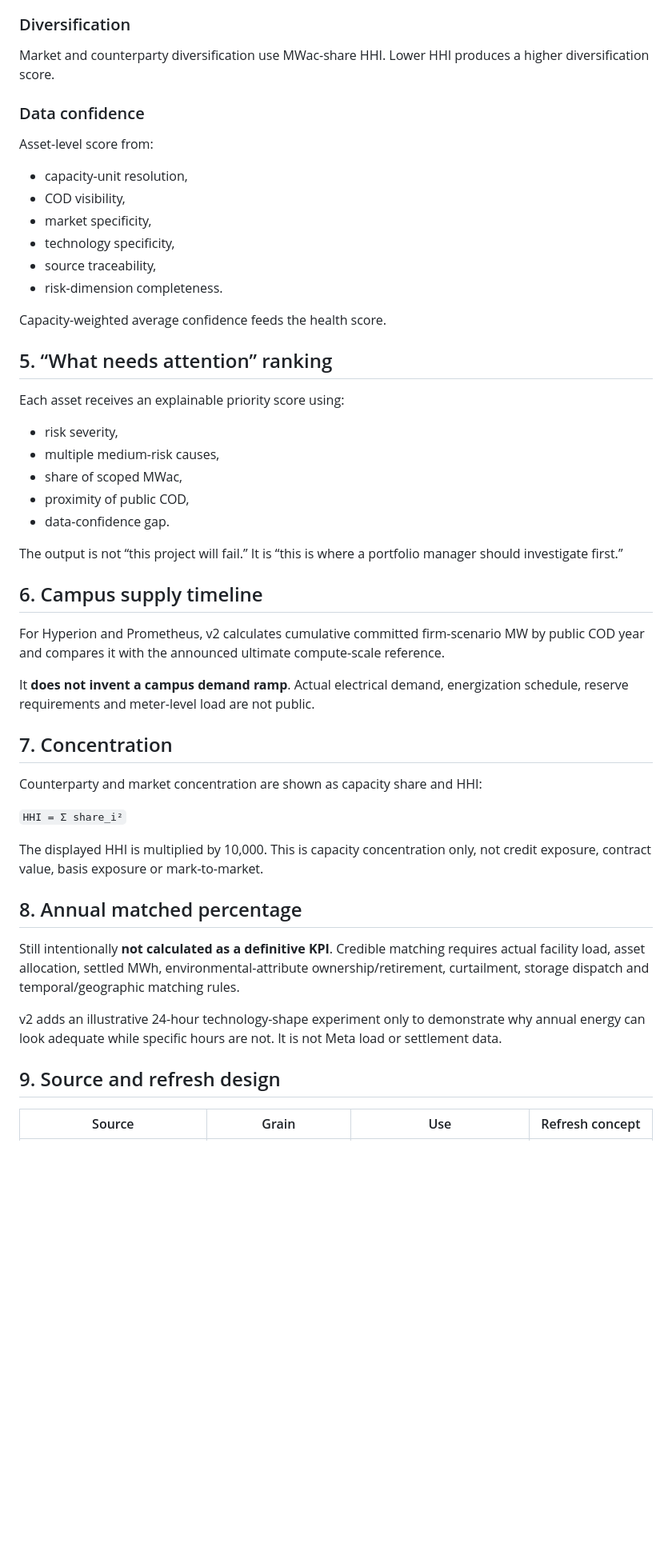
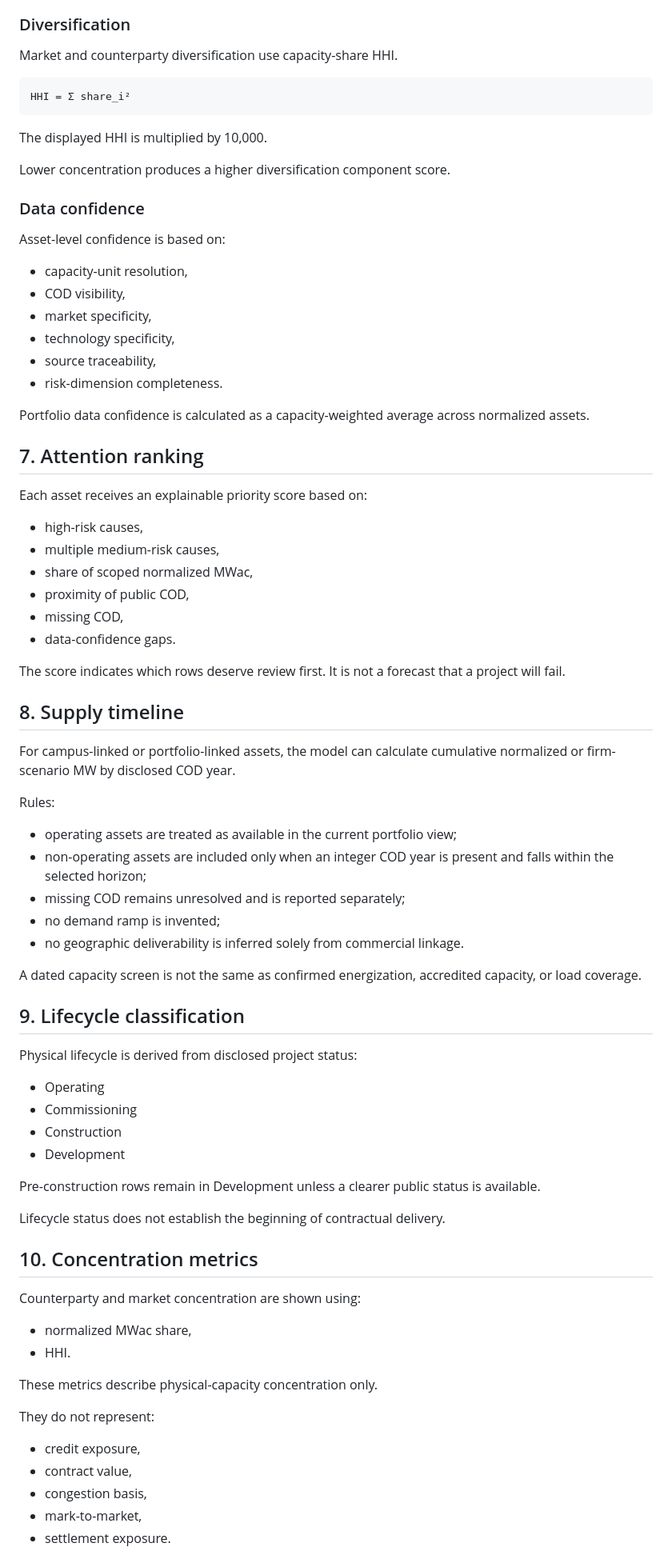
Before and after one commit to raamnandhakumar-eng/meta-energy-portfolio-tracker, a Markdown page: docs/DATA_MODEL.md, the part around one of its changes. Shown at 80% size. Drawn GitHub-style; blank space fills up the shorter version.

Commit message:
Simplify data model documentation

````diff
--- a/docs/DATA_MODEL.md
+++ b/docs/DATA_MODEL.md
@@ -50,9 +150,20 @@ Base-scenario firm MW divided by normalized MWac. It is a composition/readiness
 
 ### Diversification
-Market and counterparty diversification use MWac-share HHI. Lower HHI produces a higher diversification score.
+
+Market and counterparty diversification use capacity-share HHI.
+
+```text
+HHI = Σ share_i²
+```
+
+The displayed HHI is multiplied by 10,000.
+
+Lower concentration produces a higher diversification component score.
 
 ### Data confidence
-Asset-level score from:
+
+Asset-level confidence is based on:
+
 - capacity-unit resolution,
 - COD visibility,
 - market specificity,
@@ -60,39 +171,62 @@ Asset-level score from:
 - source traceability,
 - risk-dimension completeness.
 
-Capacity-weighted average confidence feeds the health score.
+Portfolio data confidence is calculated as a capacity-weighted average across normalized assets.
 
-## 5. “What needs attention” ranking
+## 7. Attention ranking
 
-Each asset receives an explainable priority score using:
-- risk severity,
+Each asset receives an explainable priority score based on:
+
+- high-risk causes,
 - multiple medium-risk causes,
-- share of scoped MWac,
+- share of scoped normalized MWac,
 - proximity of public COD,
-- data-confidence gap.
+- missing COD,
+- data-confidence gaps.
 
-The output is not “this project will fail.” It is “this is where a portfolio manager should investigate first.”
+The score indicates which rows deserve review first. It is not a forecast that a project will fail.
 
-## 6. Campus supply timeline
+## 8. Supply timeline
 
-For Hyperion and Prometheus, v2 calculates cumulative committed firm-scenario MW by public COD year and compares it with the announced ultimate compute-scale reference.
+For campus-linked or portfolio-linked assets, the model can calculate cumulative normalized or firm-scenario MW by disclosed COD year.
 
-It **does not invent a campus demand ramp**. Actual electrical demand, energization schedule, reserve requirements and meter-level load are not public.
+Rules:
 
-## 7. Concentration
+- operating assets are treated as available in the current portfolio view;
+- non-operating assets are included only when an integer COD year is present and falls within the selected horizon;
+- missing COD remains unresolved and is reported separately;
+- no demand ramp is invented;
+- no geographic deliverability is inferred solely from commercial linkage.
 
-Counterparty and market concentration are shown as capacity share and HHI:
+A dated capacity screen is not the same as confirmed energization, accredited capacity, or load coverage.
 
-`HHI = Σ share_i²`
+## 9. Lifecycle classification
 
-The displayed HHI is multiplied by 10,000. This is capacity concentration only, not credit exposure, contract value, basis exposure or mark-to-market.
+Physical lifecycle is derived from disclosed project status:
 
-## 8. Annual matched percentage
+- Operating
+- Commissioning
+- Construction
+- Development
 
-Still intentionally **not calculated as a definitive KPI**. Credible matching requires actual facility load, asset allocation, settled MWh, environmental-attribute ownership/retirement, curtailment, storage dispatch and temporal/geographic matching rules.
+Pre-construction rows remain in Development unless a clearer public status is available.
 
-v2 adds an illustrative 24-hour technology-shape experiment only to demonstrate why annual energy can look adequate while specific hours are not. It is not Meta load or settlement data.
+Lifecycle status does not establish the beginning of contractual delivery.
 
-## 9. Source and refresh design
+## 10. Concentration metrics
 
-| Source | Grain | Use | Refresh concept |
+Counterparty and market concentration are shown using:
+
+- normalized MWac share,
+- HHI.
+
+These metrics describe physical-capacity concentration only.
+
+They do not represent:
+
+- credit exposure,
+- contract value,
+- congestion basis,
+- mark-to-market,
+- settlement exposure.
+
````
Also changed, not shown: other parts of docs/DATA_MODEL.md (+230 -62 lines).
